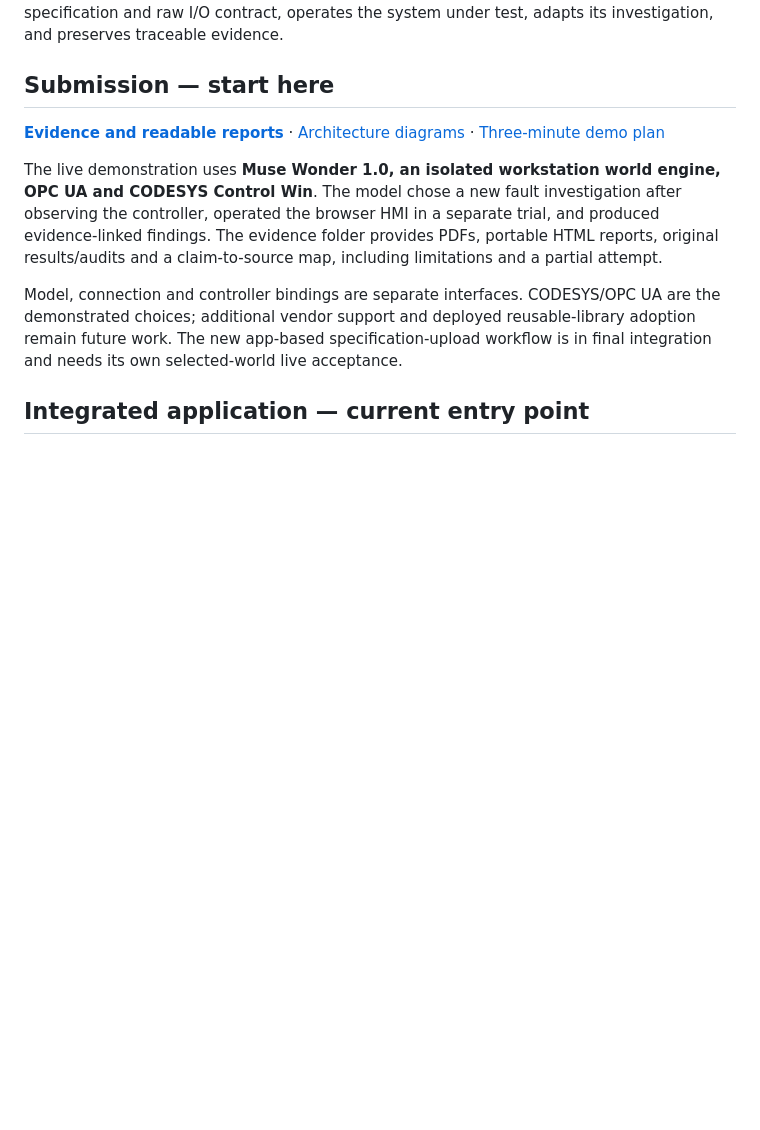
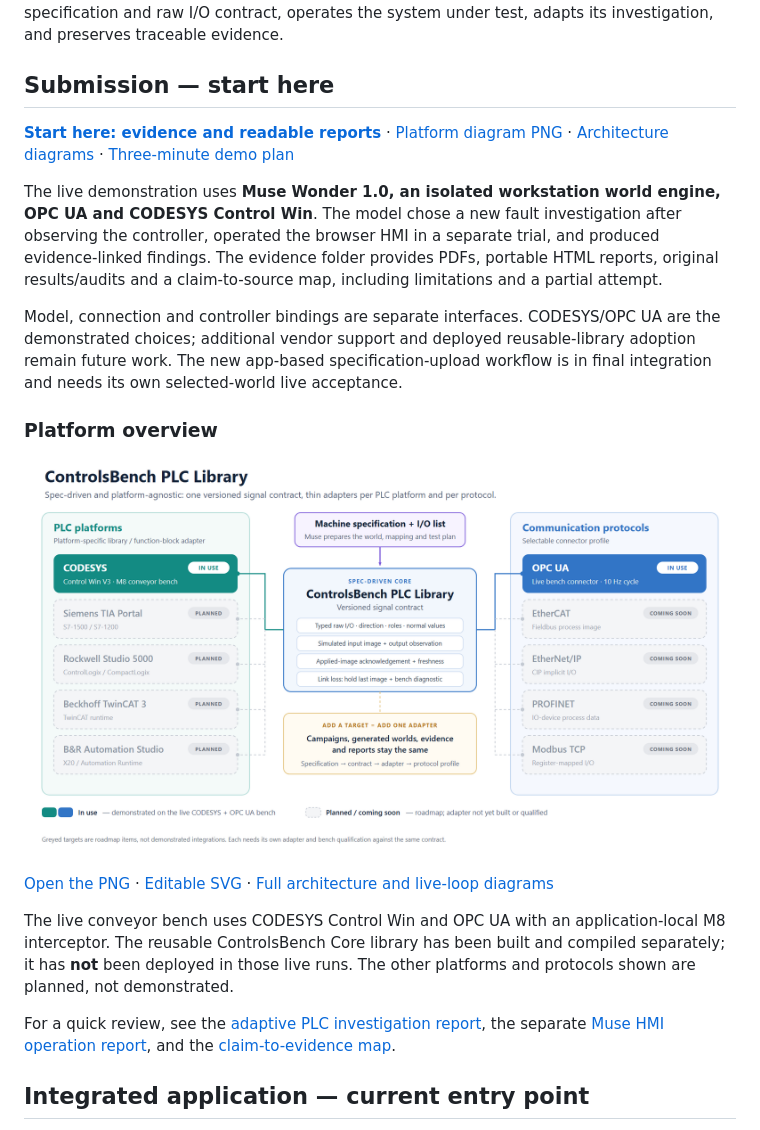
Before and after one commit to RaveOregon/ControlsBenchMUSE, a Markdown page: README.md, the part around the change. Rendered like a GitHub page; pictures changed too: docs/submission-diagrams/controlsbench-plc-library-targets-demo.png (added); blank space fills up the shorter version.

Commit message:
Feature platform overview in submission README

```diff
--- a/README.md
+++ b/README.md
@@ -4,11 +4,21 @@ ControlsBench Muse is a controls-engineer workstation for AI-assisted bench test
 
 ## Submission — start here
 
-**[Evidence and readable reports](evidence/README.md)** · [Architecture diagrams](docs/submission-diagrams/README.md) · [Three-minute demo plan](docs/submission/demo-three-minute-cut.md)
+**[Start here: evidence and readable reports](evidence/README.md)** · [Platform diagram PNG](docs/submission-diagrams/controlsbench-plc-library-targets-demo.png) · [Architecture diagrams](docs/submission-diagrams/README.md) · [Three-minute demo plan](docs/submission/demo-three-minute-cut.md)
 
 The live demonstration uses **Muse Wonder 1.0, an isolated workstation world engine, OPC UA and CODESYS Control Win**. The model chose a new fault investigation after observing the controller, operated the browser HMI in a separate trial, and produced evidence-linked findings. The evidence folder provides PDFs, portable HTML reports, original results/audits and a claim-to-source map, including limitations and a partial attempt.
 
 Model, connection and controller bindings are separate interfaces. CODESYS/OPC UA are the demonstrated choices; additional vendor support and deployed reusable-library adoption remain future work. The new app-based specification-upload workflow is in final integration and needs its own selected-world live acceptance.
+
+### Platform overview
+
+![ControlsBench PLC platform and protocol overview](docs/submission-diagrams/controlsbench-plc-library-targets-demo.png)
+
+[Open the PNG](docs/submission-diagrams/controlsbench-plc-library-targets-demo.png) · [Editable SVG](docs/submission-diagrams/controlsbench-plc-library-targets.svg) · [Full architecture and live-loop diagrams](docs/submission-diagrams/README.md)
+
+The live conveyor bench uses CODESYS Control Win and OPC UA with an application-local M8 interceptor. The reusable ControlsBench Core library has been built and compiled separately; it has **not** been deployed in those live runs. The other platforms and protocols shown are planned, not demonstrated.
+
+For a quick review, see the [adaptive PLC investigation report](evidence/reports/adaptive-plc-investigation.pdf), the separate [Muse HMI operation report](evidence/reports/muse-hmi-operation.pdf), and the [claim-to-evidence map](evidence/claims.md).
 
 ## Integrated application — current entry point
 
```
Also changed, not shown: docs/submission-diagrams/README.md (+12 -4 lines), 1 other file.
